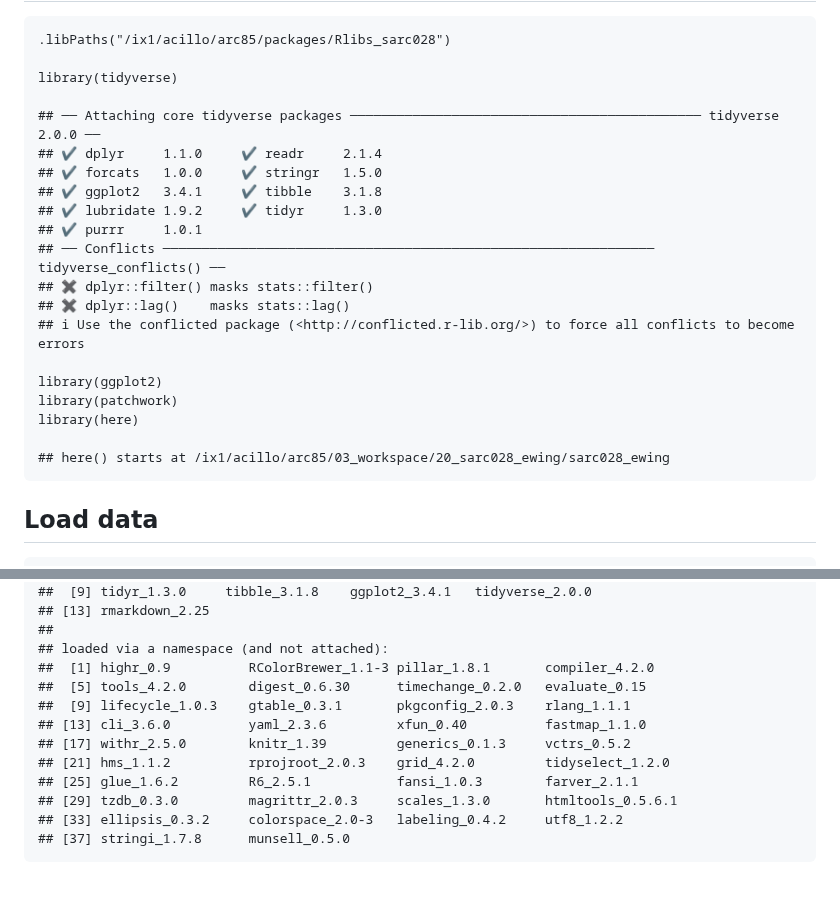
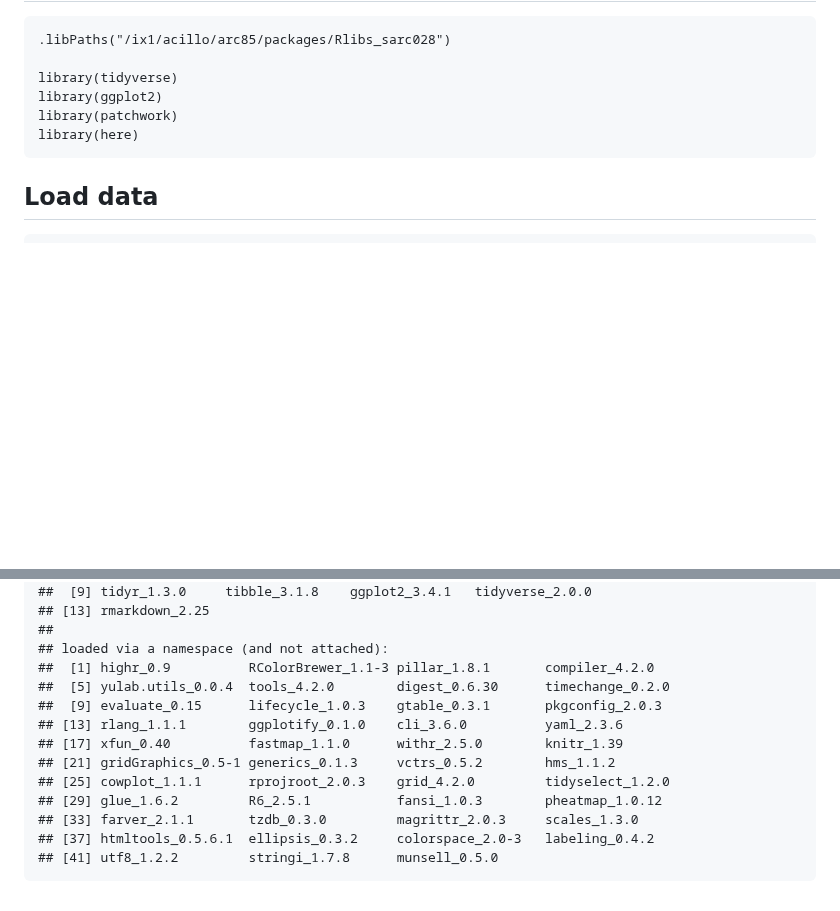
Before and after one commit to CilloLaboratory/sarc028_ewing, a Markdown page: 02_scripts/figures/Figure_6_construction-exported.md, 2 parts joined by grey strips. Drawn GitHub-style; blank space fills up the shorter version.

Commit message:
update md files

```diff
--- a/02_scripts/figures/Figure_6_construction-exported.md
+++ b/02_scripts/figures/Figure_6_construction-exported.md
@@ -4,23 +4,9 @@ Load packages
     .libPaths("/ix1/acillo/arc85/packages/Rlibs_sarc028")
 
     library(tidyverse)
-
-    ## ── Attaching core tidyverse packages ───────────────────────────────────────────── tidyverse 2.0.0 ──
-    ## ✔ dplyr     1.1.0     ✔ readr     2.1.4
-    ## ✔ forcats   1.0.0     ✔ stringr   1.5.0
-    ## ✔ ggplot2   3.4.1     ✔ tibble    3.1.8
-    ## ✔ lubridate 1.9.2     ✔ tidyr     1.3.0
-    ## ✔ purrr     1.0.1
-    ## ── Conflicts ─────────────────────────────────────────────────────────────── tidyverse_conflicts() ──
-    ## ✖ dplyr::filter() masks stats::filter()
-    ## ✖ dplyr::lag()    masks stats::lag()
-    ## ℹ Use the conflicted package (<http://conflicted.r-lib.org/>) to force all conflicts to become errors
-
     library(ggplot2)
     library(patchwork)
     library(here)
-
-    ## here() starts at /ix1/acillo/arc85/03_workspace/20_sarc028_ewing/sarc028_ewing
 
 Load data
 ---------
@@ -490,12 +476,13 @@ Session info
     ##
     ## loaded via a namespace (and not attached):
     ##  [1] highr_0.9          RColorBrewer_1.1-3 pillar_1.8.1       compiler_4.2.0
-    ##  [5] tools_4.2.0        digest_0.6.30      timechange_0.2.0   evaluate_0.15
-    ##  [9] lifecycle_1.0.3    gtable_0.3.1       pkgconfig_2.0.3    rlang_1.1.1
-    ## [13] cli_3.6.0          yaml_2.3.6         xfun_0.40          fastmap_1.1.0
-    ## [17] withr_2.5.0        knitr_1.39         generics_0.1.3     vctrs_0.5.2
-    ## [21] hms_1.1.2          rprojroot_2.0.3    grid_4.2.0         tidyselect_1.2.0
-    ## [25] glue_1.6.2         R6_2.5.1           fansi_1.0.3        farver_2.1.1
-    ## [29] tzdb_0.3.0         magrittr_2.0.3     scales_1.3.0       htmltools_0.5.6.1
-    ## [33] ellipsis_0.3.2     colorspace_2.0-3   labeling_0.4.2     utf8_1.2.2
-    ## [37] stringi_1.7.8      munsell_0.5.0
+    ##  [5] yulab.utils_0.0.4  tools_4.2.0        digest_0.6.30      timechange_0.2.0
+    ##  [9] evaluate_0.15      lifecycle_1.0.3    gtable_0.3.1       pkgconfig_2.0.3
+    ## [13] rlang_1.1.1        ggplotify_0.1.0    cli_3.6.0          yaml_2.3.6
+    ## [17] xfun_0.40          fastmap_1.1.0      withr_2.5.0        knitr_1.39
+    ## [21] gridGraphics_0.5-1 generics_0.1.3     vctrs_0.5.2        hms_1.1.2
+    ## [25] cowplot_1.1.1      rprojroot_2.0.3    grid_4.2.0         tidyselect_1.2.0
+    ## [29] glue_1.6.2         R6_2.5.1           fansi_1.0.3        pheatmap_1.0.12
+    ## [33] farver_2.1.1       tzdb_0.3.0         magrittr_2.0.3     scales_1.3.0
+    ## [37] htmltools_0.5.6.1  ellipsis_0.3.2     colorspace_2.0-3   labeling_0.4.2
+    ## [41] utf8_1.2.2         stringi_1.7.8      munsell_0.5.0
```
Also changed, not shown: 02_scripts/figures/Figure_3_construction-exported.md (+2 -2 lines).
